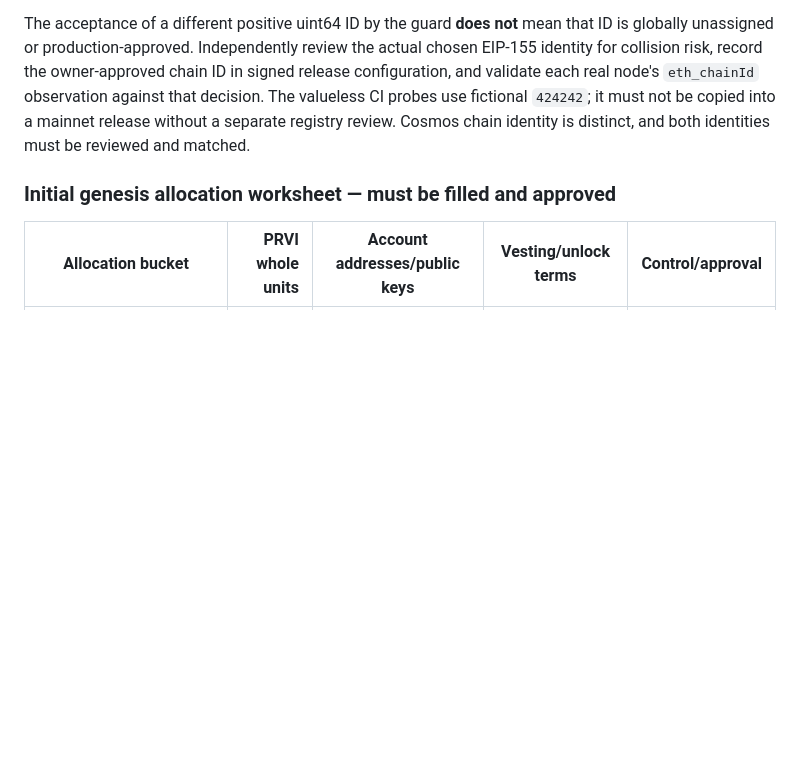
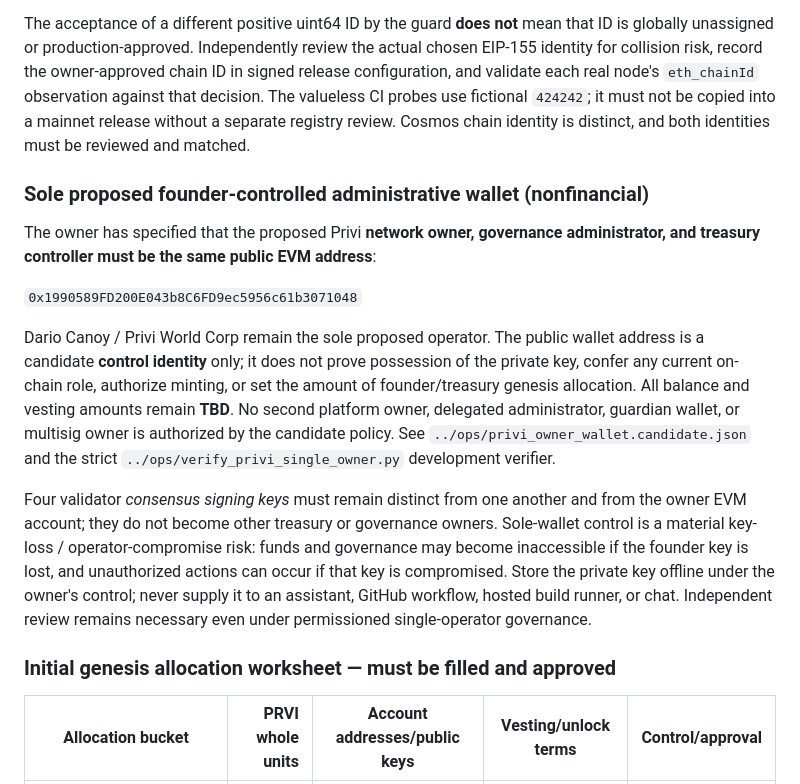
Before and after one commit to canoydario847-cloud/Privi-Network, a Markdown page: production-network/mainnet/GENESIS_INPUTS_AND_REVIEW.md, the part around the change. Drawn GitHub-style; blank space fills up the shorter version.

Commit message:
docs(owner): identify founder's sole proposed Privi wallet without mint or genesis claims

```diff
--- a/production-network/mainnet/GENESIS_INPUTS_AND_REVIEW.md
+++ b/production-network/mainnet/GENESIS_INPUTS_AND_REVIEW.md
@@ -30,6 +30,32 @@ real node's `eth_chainId` observation against that decision. The valueless
 CI probes use fictional `424242`; it must not be copied into a mainnet
 release without a separate registry review. Cosmos chain identity is
 distinct, and both identities must be reviewed and matched.
+
+### Sole proposed founder-controlled administrative wallet (nonfinancial)
+
+The owner has specified that the proposed Privi **network owner, governance
+administrator, and treasury controller must be the same public EVM address**:
+
+`0x1990589FD200E043b8C6FD9ec5956c61b3071048`
+
+Dario Canoy / Privi World Corp remain the sole proposed operator. The public
+wallet address is a candidate **control identity** only; it does not prove
+possession of the private key, confer any current on-chain role, authorize
+minting, or set the amount of founder/treasury genesis allocation. All balance
+and vesting amounts remain **TBD**. No second platform owner, delegated
+administrator, guardian wallet, or multisig owner is authorized by the
+candidate policy. See
+`../ops/privi_owner_wallet.candidate.json` and the strict
+`../ops/verify_privi_single_owner.py` development verifier.
+
+Four validator *consensus signing keys* must remain distinct from one another
+and from the owner EVM account; they do not become other treasury or governance
+owners. Sole-wallet control is a material key-loss / operator-compromise risk:
+funds and governance may become inaccessible if the founder key is lost, and
+unauthorized actions can occur if that key is compromised. Store the private
+key offline under the owner's control; never supply it to an assistant,
+GitHub workflow, hosted build runner, or chat. Independent review remains
+necessary even under permissioned single-operator governance.
 
 ### Initial genesis allocation worksheet — must be filled and approved
 
```
